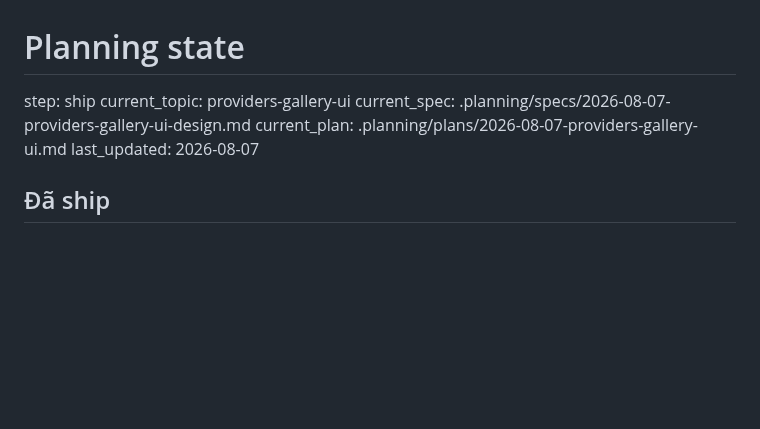
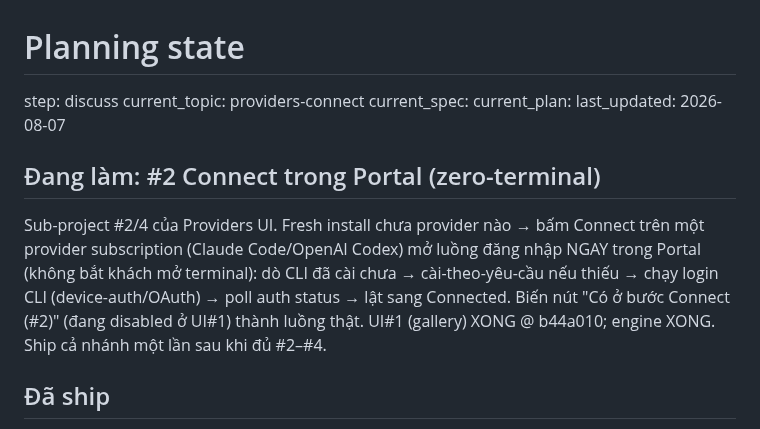
Before and after one commit to boizdeeptry/Zalo-Bot, a Markdown page: .planning/STATE.md, the part around the change. Rendered like a GitHub page; blank space fills up the shorter version.

```diff
--- a/.planning/STATE.md
+++ b/.planning/STATE.md
@@ -1,10 +1,18 @@
 # Planning state
 
-step: ship
-current_topic: providers-gallery-ui
-current_spec: .planning/specs/2026-08-07-providers-gallery-ui-design.md
-current_plan: .planning/plans/2026-08-07-providers-gallery-ui.md
+step: discuss
+current_topic: providers-connect
+current_spec:
+current_plan:
 last_updated: 2026-08-07
+
+## Đang làm: #2 Connect trong Portal (zero-terminal)
+
+Sub-project #2/4 của Providers UI. Fresh install chưa provider nào → bấm Connect trên một provider
+subscription (Claude Code/OpenAI Codex) mở luồng đăng nhập NGAY trong Portal (không bắt khách mở
+terminal): dò CLI đã cài chưa → cài-theo-yêu-cầu nếu thiếu → chạy login CLI (device-auth/OAuth) →
+poll auth status → lật sang Connected. Biến nút "Có ở bước Connect (#2)" (đang disabled ở UI#1) thành
+luồng thật. UI#1 (gallery) XONG @ b44a010; engine XONG. Ship cả nhánh một lần sau khi đủ #2–#4.
 
 ## Đã ship
 
```
Also changed, not shown: .planning/specs/2026-08-07-providers-connect-design.md (added, +111 -0 lines).
